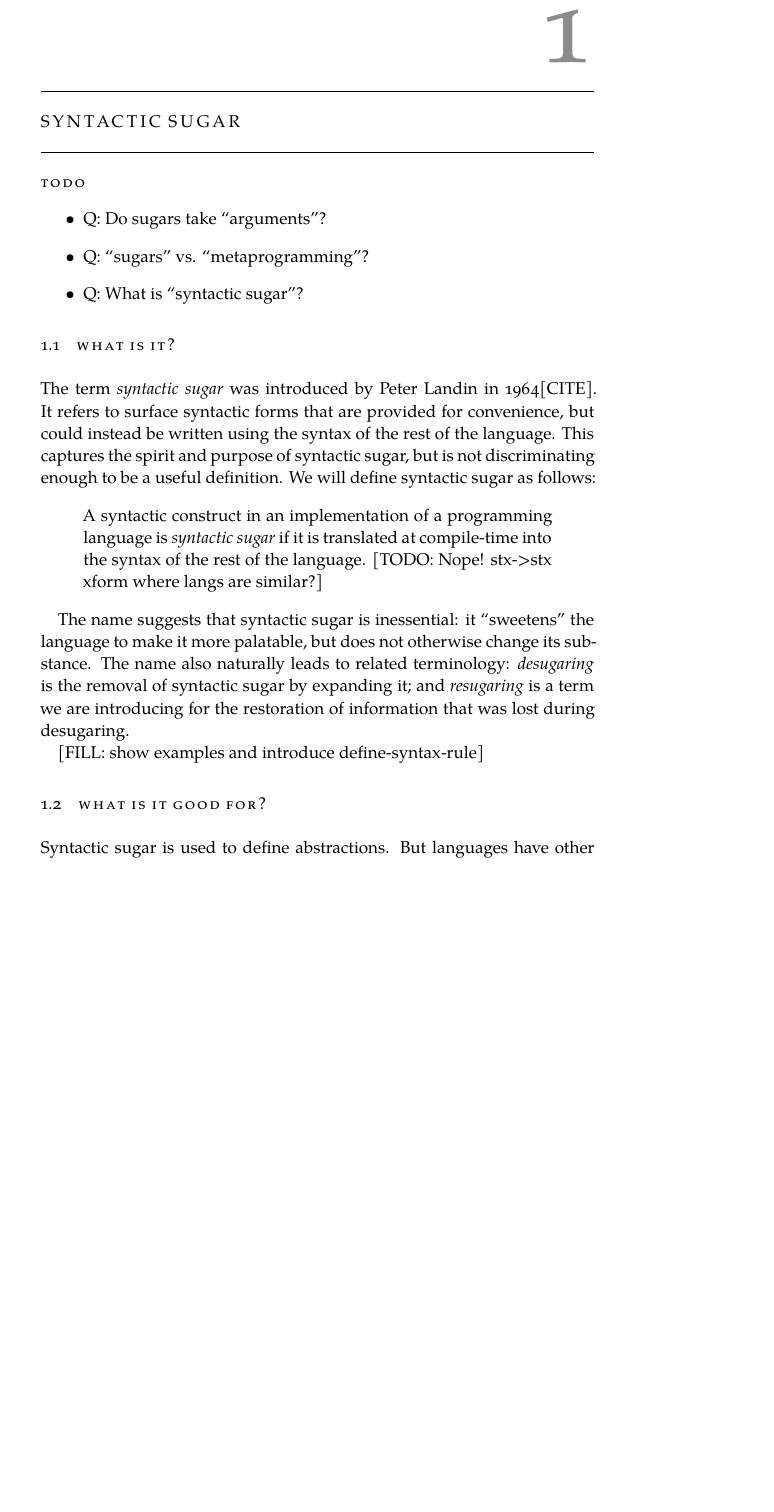
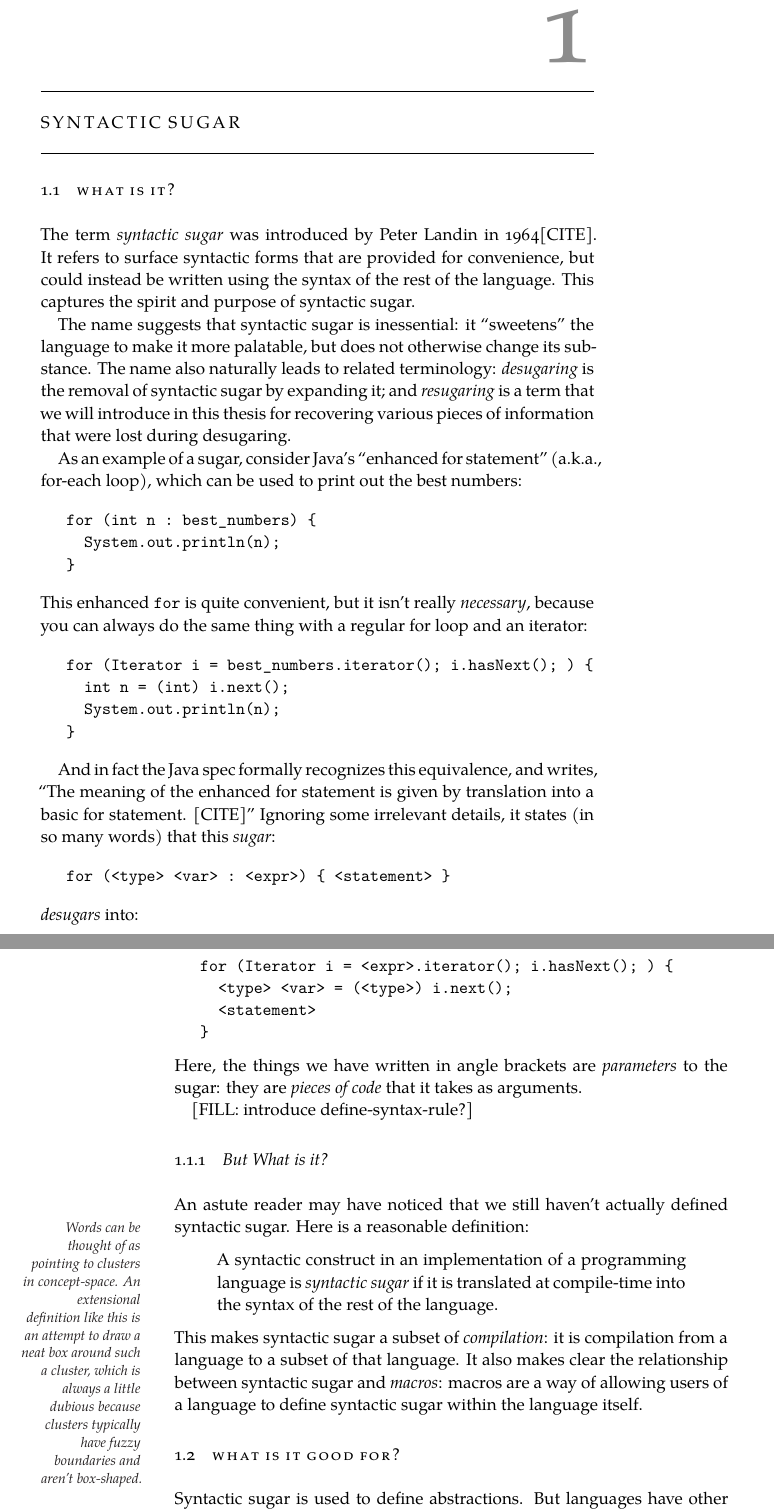
Before and after one commit to justinpombrio/thesis, a LaTeX thesis (thesis.tex, which reads chapters/intro.tex): part of page 5 of 54 before the commit and two parts of pages 5 and 6 of 56 after it, the two joined at a grey line, cut so that both start at the same text, the shorter picture padded with empty space. Compiled offline with XeLaTeX; a missing font is replaced by an installed copy or a similar font.

Commit message:
Improve terminology & description of terminology

```diff
--- a/chapters/intro.tex
+++ b/chapters/intro.tex
@@ -1,11 +1,4 @@
 \chapter{Syntactic Sugar}
-
-\paragraph{TODO}
-\begin{itemize}
-\item Q: Do sugars take ``arguments''?
-\item Q: ``sugars'' vs. ``metaprogramming''?
-\item Q: What is ``syntactic sugar''?
-\end{itemize}
 
 \section{What is it?}
 
@@ -14,31 +7,87 @@ The term \emph{syntactic sugar} was introduced by Peter Landin in
 1964[CITE]. It refers to surface syntactic forms that are provided for
 convenience, but could instead be written using the syntax of the rest
 of the language. This captures the spirit and purpose of syntactic
-sugar, but is not discriminating enough to be a useful definition.
-We will define syntactic sugar as follows:
-%% [TODO: definition must (i) rule out functions, (ii) rule out
-%%   metaprogramming, (iii) include Racket macros, which are non-local
-%%   and non-phase-specific.]
+sugar.
+
+The name suggests that syntactic sugar is inessential: it ``sweetens''
+the language to make it more palatable, but does not otherwise change
+its substance. The name also naturally leads to related terminology:
+\emph{desugaring} is the removal of syntactic sugar by expanding it;
+and \emph{resugaring} is a term that we will introduce in this thesis
+for recovering various pieces of information that were lost during
+desugaring.
+
+% https://docs.oracle.com/javase/specs/jls/se8/html/jls-14.html#jls-14.14.2
+% (Section 14.14.2)
+% Also Rust: http://xion.io/post/code/rust-for-loop.html
+As an example of a sugar, consider Java's ``enhanced for statement''
+(a.k.a., for-each loop), which can be used to print out the best
+numbers:
+\begin{Codes}
+for (int n : best_numbers) \{
+  System.out.println(n);
+\}
+\end{Codes}
+This enhanced \Code{for} is quite convenient, but it isn't really
+\emph{necessary}, because you can always do the same thing with a
+regular for loop and an iterator:
+\begin{Codes}
+for (Iterator i = best_numbers.iterator(); i.hasNext(); ) \{
+  int n = (int) i.next();
+  System.out.println(n);
+\}
+\end{Codes}
+
+And in fact the Java spec formally recognizes this equivalence, and
+writes, ``The meaning of the enhanced for statement is given by
+translation into a basic for statement. [CITE]'' Ignoring some
+irrelevant details, it states (in so many words) that this \emph{sugar}:
+\begin{Codes}
+for (<type> <var> : <expr>) \{ <statement> \}
+\end{Codes}
+\emph{desugars} into:
+\begin{Codes}
+for (Iterator i = <expr>.iterator(); i.hasNext(); ) \{
+  <type> <var> = (<type>) i.next();
+  <statement>
+\}
+\end{Codes}
+Here, the things we have written in angle brackets are
+\emph{parameters} to the sugar: they are \emph{pieces of code} that it
+takes as arguments.
+
+[FILL: introduce define-syntax-rule?]
+
+\subsection{But What is it?}
+An astute reader may have noticed that we still haven't actually
+defined syntactic sugar. Here is a reasonable definition:\marginpar{
+  Words can be thought of as pointing to clusters in concept-space.
+  An extensional definition like this is an attempt to draw a
+  neat box around such a cluster, which is always a little dubious
+  because clusters typically have fuzzy boundaries and aren't
+  box-shaped.
+}
 \begin{quote}
   A syntactic construct in an implementation of a programming language
   is \emph{syntactic sugar} if it is translated at compile-time into
-  the syntax of the rest of the language. [TODO: Nope! stx->stx xform
-    where langs are similar?]
+  the syntax of the rest of the language.
 \end{quote}
+%% Note: definition must (i) rule out functions, (ii) rule out
+%%   metaprogramming, (iii) include Racket macros, which are non-local
+%%   and non-phase-specific.]
 %% \begin{quote}
 %%   'A construct in a language is called ``syntactic sugar'' if it can be
 %%   removed from the language without any effect on what the language
 %%   can do: functionality and expressive power will remain the same.' (Wikipedia)
 %% \end{quote}
+This makes syntactic sugar a subset of \emph{compilation}: it is
+compilation from a language to a subset of that language. It also
+makes clear the relationship between syntactic sugar and
+\emph{macros}: macros are a way of allowing users of a language to
+define syntactic sugar within the language itself.
+% Also: macros are a DSL for writing a compiler
+%   https://www.cs.utah.edu/plt/publications/macromod.pdf
 
-The name suggests that syntactic sugar is inessential: it ``sweetens''
-the language to make it more palatable, but does not otherwise change
-its substance. The name also naturally leads to related terminology:
-\emph{desugaring} is the removal of syntactic sugar by expanding it;
-and \emph{resugaring} is a term we are introducing for the restoration
-of information that was lost during desugaring.
-
-[FILL: show examples and introduce define-syntax-rule]
 
 \section{What is it Good for?}
 
```
Also changed, not shown: chapters/taxonomy.tex (+34 -26 lines).
